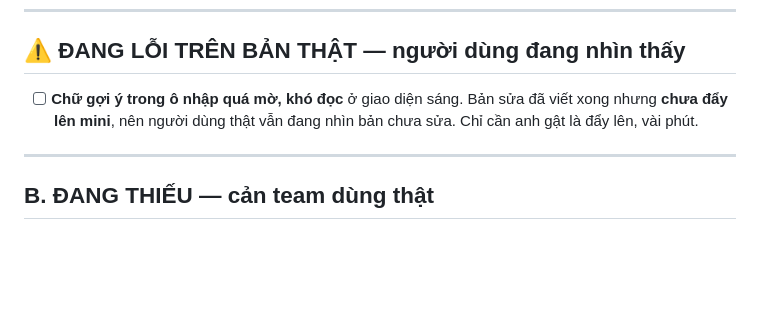
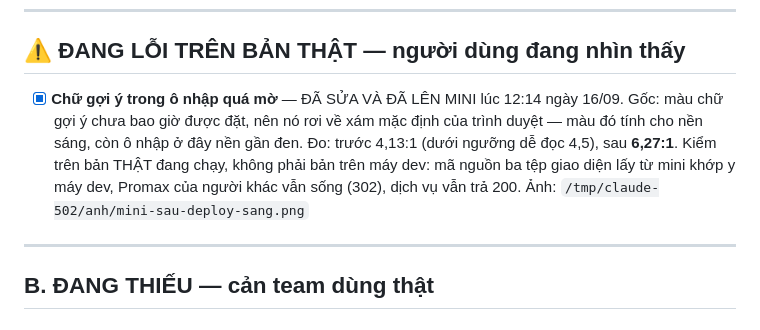
Before and after one commit to namhd-SG/video-download, a Markdown page: plans/260914-1412-tool-len-mini-va-domain/CHECKLIST-VAN-HANH.md, the part around the change. Rendered like a GitHub page; blank space fills up the shorter version.

Commit message:
docs(plan): the faint placeholder is fixed and live

```diff
--- a/plans/260914-1412-tool-len-mini-va-domain/CHECKLIST-VAN-HANH.md
+++ b/plans/260914-1412-tool-len-mini-va-domain/CHECKLIST-VAN-HANH.md
@@ -38,7 +38,13 @@ Mỗi dòng trả lời một câu: **team làm được gì rồi, và còn thi
 
 ## ⚠ ĐANG LỖI TRÊN BẢN THẬT — người dùng đang nhìn thấy
 
-- [ ] **Chữ gợi ý trong ô nhập quá mờ, khó đọc** ở giao diện sáng. Bản sửa đã viết xong nhưng **chưa đẩy lên mini**, nên người dùng thật vẫn đang nhìn bản chưa sửa. Chỉ cần anh gật là đẩy lên, vài phút.
+- [x] **Chữ gợi ý trong ô nhập quá mờ** — ĐÃ SỬA VÀ ĐÃ LÊN MINI lúc 12:14 ngày 16/09.
+      Gốc: màu chữ gợi ý chưa bao giờ được đặt, nên nó rơi về xám mặc định của
+      trình duyệt — màu đó tính cho nền sáng, còn ô nhập ở đây nền gần đen.
+      Đo: trước 4,13:1 (dưới ngưỡng dễ đọc 4,5), sau **6,27:1**.
+      Kiểm trên bản THẬT đang chạy, không phải bản trên máy dev: mã nguồn ba tệp
+      giao diện lấy từ mini khớp y máy dev, Promax của người khác vẫn sống (302),
+      dịch vụ vẫn trả 200. Ảnh: `/tmp/claude-502/anh/mini-sau-deploy-sang.png`
 
 ---
 
```
